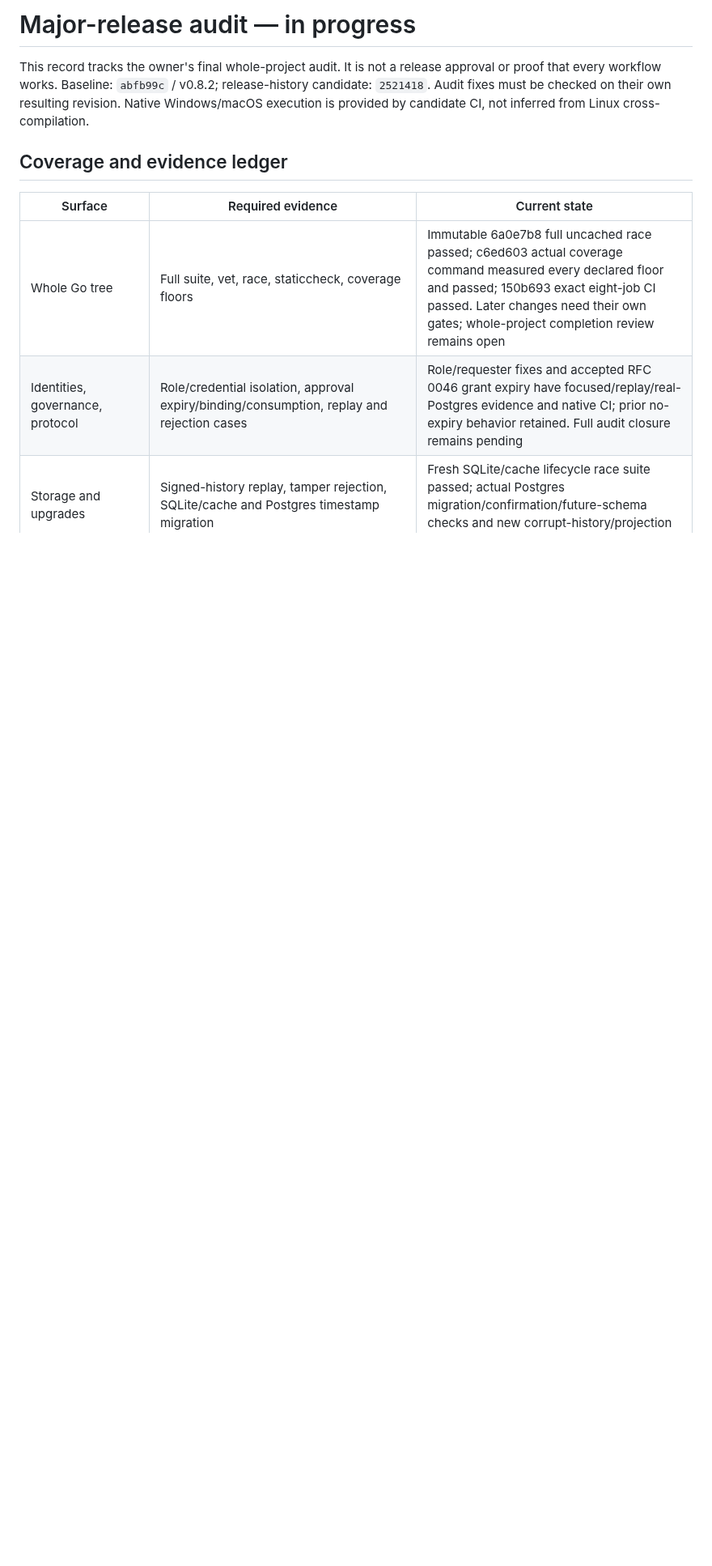
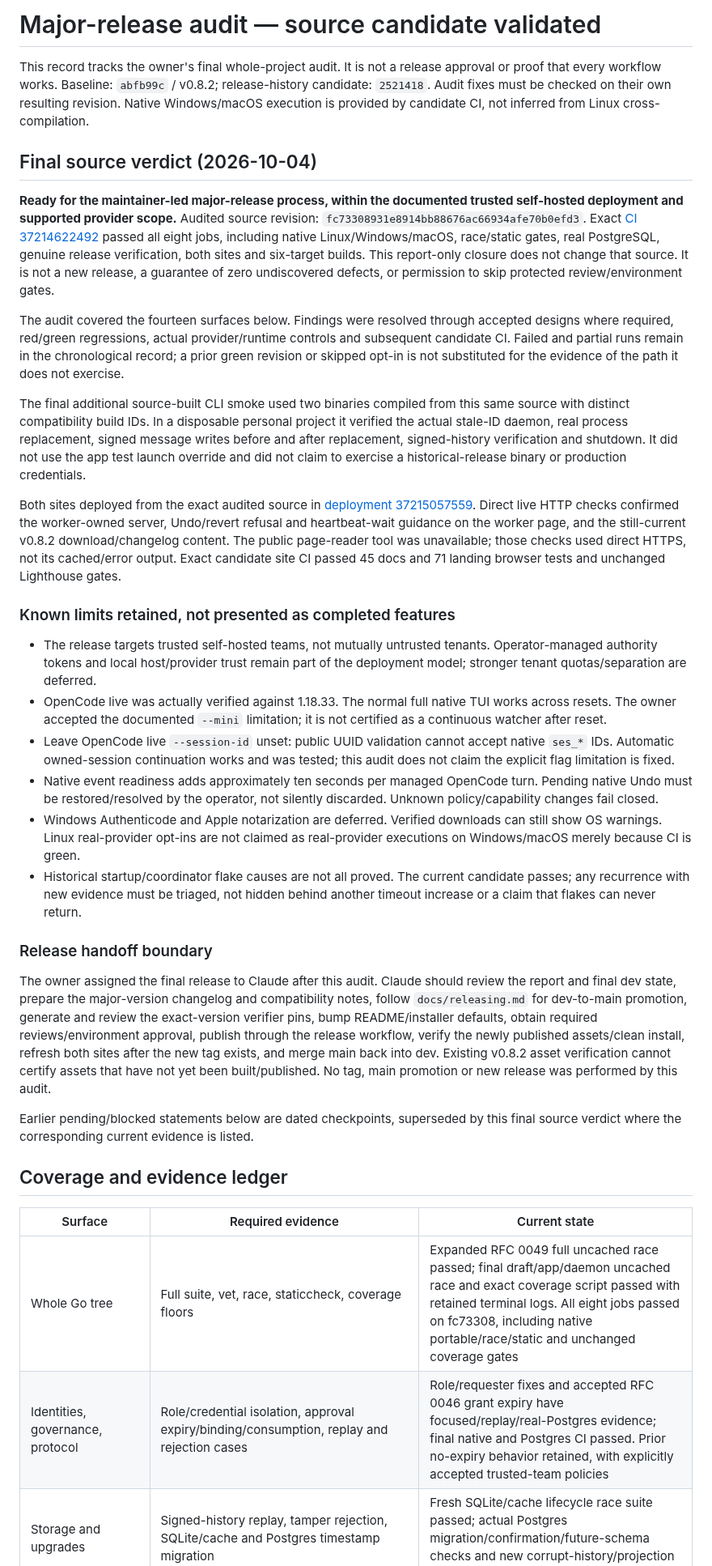
Before and after one commit to DhanushSantosh/AgentComms, a Markdown page: docs/release-audit-20261004.md, the part around one of its changes. Shown at 81% size. Drawn GitHub-style; blank space fills up the shorter version.

Commit message:
docs: close major-release source audit
Signed-off-by: Agent Comms Maintainer <110522110+DhanushSantosh@users.noreply.github.com>

```diff
--- a/docs/release-audit-20261004.md
+++ b/docs/release-audit-20261004.md
@@ -1,4 +1,4 @@
-# Major-release audit — in progress
+# Major-release audit — source candidate validated
 
 This record tracks the owner's final whole-project audit. It is not a release
 approval or proof that every workflow works. Baseline: `abfb99c` / v0.8.2;
@@ -6,11 +6,80 @@ release-history candidate: `2521418`. Audit fixes must be checked on their own
 resulting revision. Native Windows/macOS execution is provided by candidate
 CI, not inferred from Linux cross-compilation.
 
+## Final source verdict (2026-10-04)
+
+**Ready for the maintainer-led major-release process, within the documented
+trusted self-hosted deployment and supported provider scope.** Audited source
+revision: `fc73308931e8914bb88676ac66934afe70b0efd3`. Exact
+[CI 37214622492](https://github.com/DhanushSantosh/AgentComms/actions/runs/37214622492)
+passed all eight jobs, including native Linux/Windows/macOS, race/static gates,
+real PostgreSQL, genuine release verification, both sites and six-target builds.
+This report-only closure does not change that source. It is not a new release,
+a guarantee of zero undiscovered defects, or permission to skip protected
+review/environment gates.
+
+The audit covered the fourteen surfaces below. Findings were resolved through
+accepted designs where required, red/green regressions, actual provider/runtime
+controls and subsequent candidate CI. Failed and partial runs remain in the
+chronological record; a prior green revision or skipped opt-in is not substituted
+for the evidence of the path it does not exercise.
+
+The final additional source-built CLI smoke used two binaries compiled from
+this same source with distinct compatibility build IDs. In a disposable personal
+project it verified the actual stale-ID daemon, real process replacement,
+signed message writes before and after replacement, signed-history verification
+and shutdown. It did not use the app test launch override and did not claim to
+exercise a historical-release binary or production credentials.
+
+Both sites deployed from the exact audited source in
+[deployment 37215057559](https://github.com/DhanushSantosh/AgentComms/actions/runs/37215057559).
+Direct live HTTP checks confirmed the worker-owned server, Undo/revert refusal
+and heartbeat-wait guidance on the worker page, and the still-current v0.8.2
+download/changelog content. The public page-reader tool was unavailable; those
+checks used direct HTTPS, not its cached/error output. Exact candidate site CI
+passed 45 docs and 71 landing browser tests and unchanged Lighthouse gates.
+
+### Known limits retained, not presented as completed features
+
+- The release targets trusted self-hosted teams, not mutually untrusted tenants.
+  Operator-managed authority tokens and local host/provider trust remain part
+  of the deployment model; stronger tenant quotas/separation are deferred.
+- OpenCode live was actually verified against 1.18.33. The normal full native
+  TUI works across resets. The owner accepted the documented `--mini` limitation;
+  it is not certified as a continuous watcher after reset.
+- Leave OpenCode live `--session-id` unset: public UUID validation cannot accept
+  native `ses_*` IDs. Automatic owned-session continuation works and was tested;
+  this audit does not claim the explicit flag limitation is fixed.
+- Native event readiness adds approximately ten seconds per managed OpenCode
+  turn. Pending native Undo must be restored/resolved by the operator, not
+  silently discarded. Unknown policy/capability changes fail closed.
+- Windows Authenticode and Apple notarization are deferred. Verified downloads
+  can still show OS warnings. Linux real-provider opt-ins are not claimed as
+  real-provider executions on Windows/macOS merely because CI is green.
+- Historical startup/coordinator flake causes are not all proved. The current
+  candidate passes; any recurrence with new evidence must be triaged, not hidden
+  behind another timeout increase or a claim that flakes can never return.
+
+### Release handoff boundary
+
+The owner assigned the final release to Claude after this audit. Claude should
+review the report and final dev state, prepare the major-version changelog and
+compatibility notes, follow `docs/releasing.md` for dev-to-main promotion, generate
+and review the exact-version verifier pins, bump README/installer defaults,
+obtain required reviews/environment approval, publish through the release
+workflow, verify the newly published assets/clean install, refresh both sites
+after the new tag exists, and merge main back into dev. Existing v0.8.2 asset
+verification cannot certify assets that have not yet been built/published.
+No tag, main promotion or new release was performed by this audit.
+
+Earlier pending/blocked statements below are dated checkpoints, superseded by
+this final source verdict where the corresponding current evidence is listed.
+
 ## Coverage and evidence ledger
 
 | Surface | Required evidence | Current state |
 | --- | --- | --- |
-| Whole Go tree | Full suite, vet, race, staticcheck, coverage floors | Immutable 6a0e7b8 full uncached race passed; c6ed603 actual coverage command measured every declared floor and passed; 150b693 exact eight-job CI passed. Later changes need their own gates; whole-project completion review remains open |
-| Identities, governance, protocol | Role/credential isolation, approval expiry/binding/consumption, replay and rejection cases | Role/requester fixes and accepted RFC 0046 grant expiry have focused/replay/real-Postgres evidence and native CI; prior no-expiry behavior retained. Full audit closure remains pending |
+| Whole Go tree | Full suite, vet, race, staticcheck, coverage floors | Expanded RFC 0049 full uncached race passed; final draft/app/daemon uncached race and exact coverage script passed with retained terminal logs. All eight jobs passed on fc73308, including native portable/race/static and unchanged coverage gates |
+| Identities, governance, protocol | Role/credential isolation, approval expiry/binding/consumption, replay and rejection cases | Role/requester fixes and accepted RFC 0046 grant expiry have focused/replay/real-Postgres evidence; final native and Postgres CI passed. Prior no-expiry behavior retained, with explicitly accepted trusted-team policies |
 | Storage and upgrades | Signed-history replay, tamper rejection, SQLite/cache and Postgres timestamp migration | Fresh SQLite/cache lifecycle race suite passed; actual Postgres migration/confirmation/future-schema checks and new corrupt-history/projection rejection tests passed |
 | Shared authority and recovery | Authentication, writes, idempotency, cache lag, retry, deletion, stream admission | Lost-response/lease-expiry backoff regression fixed; three actual isolated Postgres race repetitions passed (authority 44.821s / daemon 247.731s), including sustained writes/cache lag. Historical coordinator-first flake cause remains unproved |
```
Also changed, not shown: other parts of docs/release-audit-20261004.md (+7 -7 lines).
